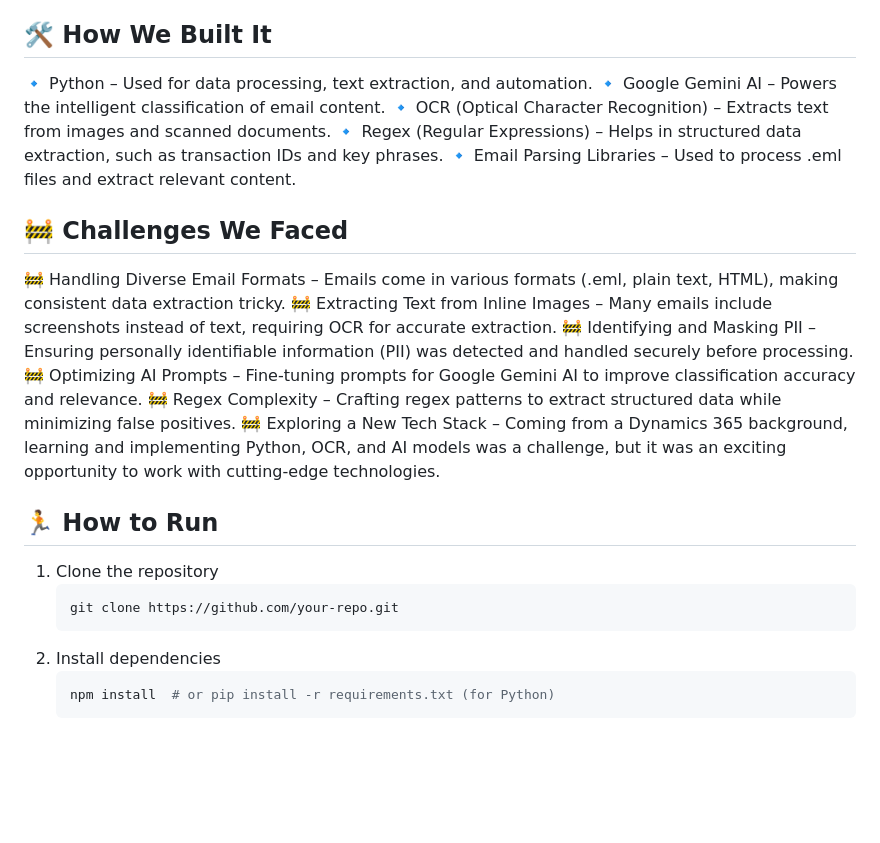
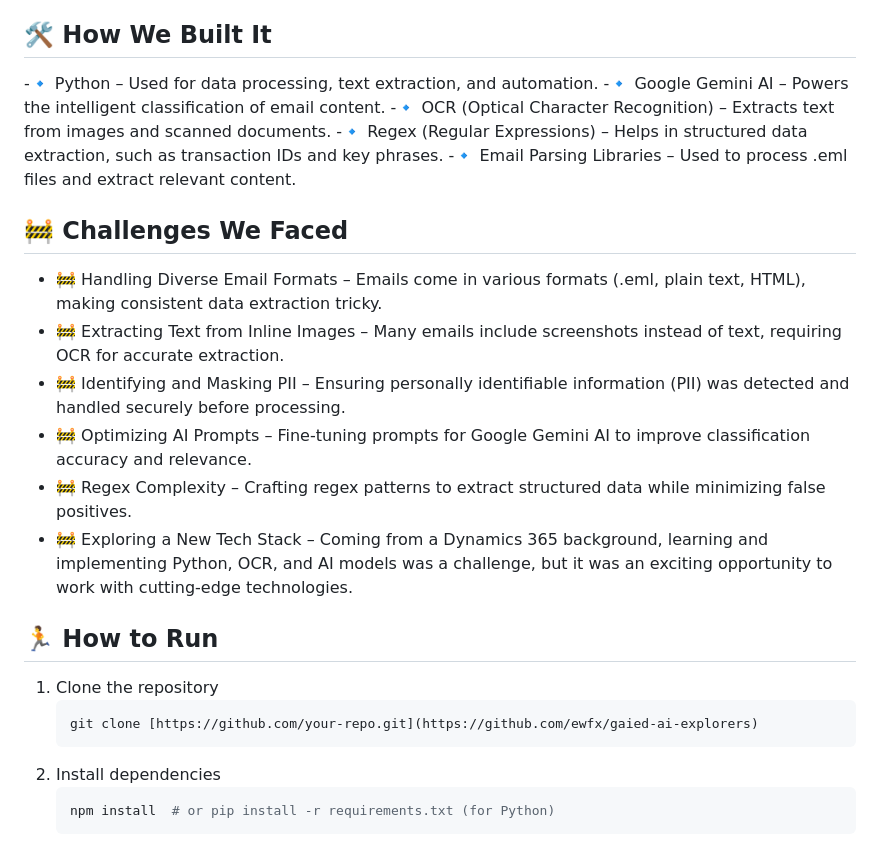
Before and after one commit to ewfx/gaied-ai-explorers, a Markdown page: README.md, the part around the change. Rendered like a GitHub page; blank space fills up the shorter version.

Commit message:
Update README.md
Updated read me with challenges, tech stack and inspiration details

````diff
--- a/README.md
+++ b/README.md
@@ -40,24 +40,24 @@ We wanted to take on this challenge while also stepping out of our comfort zone.
 - ✅ Enhance accuracy through regex-based keyword extraction, ensuring precise identification of key data points.
 
 ## 🛠️ How We Built It
-🔹 Python – Used for data processing, text extraction, and automation.
-🔹 Google Gemini AI – Powers the intelligent classification of email content.
-🔹 OCR (Optical Character Recognition) – Extracts text from images and scanned documents.
-🔹 Regex (Regular Expressions) – Helps in structured data extraction, such as transaction IDs and key phrases.
-🔹 Email Parsing Libraries – Used to process .eml files and extract relevant content.
+-🔹 Python – Used for data processing, text extraction, and automation.
+-🔹 Google Gemini AI – Powers the intelligent classification of email content.
+-🔹 OCR (Optical Character Recognition) – Extracts text from images and scanned documents.
+-🔹 Regex (Regular Expressions) – Helps in structured data extraction, such as transaction IDs and key phrases.
+-🔹 Email Parsing Libraries – Used to process .eml files and extract relevant content.
 
 ## 🚧 Challenges We Faced
-🚧 Handling Diverse Email Formats – Emails come in various formats (.eml, plain text, HTML), making consistent data extraction tricky.
-🚧 Extracting Text from Inline Images – Many emails include screenshots instead of text, requiring OCR for accurate extraction.
-🚧 Identifying and Masking PII – Ensuring personally identifiable information (PII) was detected and handled securely before processing.
-🚧 Optimizing AI Prompts – Fine-tuning prompts for Google Gemini AI to improve classification accuracy and relevance.
-🚧 Regex Complexity – Crafting regex patterns to extract structured data while minimizing false positives.
-🚧 Exploring a New Tech Stack – Coming from a Dynamics 365 background, learning and implementing Python, OCR, and AI models was a challenge, but it was an exciting opportunity to work with cutting-edge technologies.
+- 🚧 Handling Diverse Email Formats – Emails come in various formats (.eml, plain text, HTML), making consistent data extraction tricky.
+- 🚧 Extracting Text from Inline Images – Many emails include screenshots instead of text, requiring OCR for accurate extraction.
+- 🚧 Identifying and Masking PII – Ensuring personally identifiable information (PII) was detected and handled securely before processing.
+- 🚧 Optimizing AI Prompts – Fine-tuning prompts for Google Gemini AI to improve classification accuracy and relevance.
+- 🚧 Regex Complexity – Crafting regex patterns to extract structured data while minimizing false positives.
+- 🚧 Exploring a New Tech Stack – Coming from a Dynamics 365 background, learning and implementing Python, OCR, and AI models was a challenge, but it was an exciting opportunity to work with cutting-edge technologies.
 
 ## 🏃 How to Run
 1. Clone the repository
    ```sh
-   git clone https://github.com/your-repo.git
+   git clone [https://github.com/your-repo.git](https://github.com/ewfx/gaied-ai-explorers)
    ```
 2. Install dependencies
    ```sh
````
